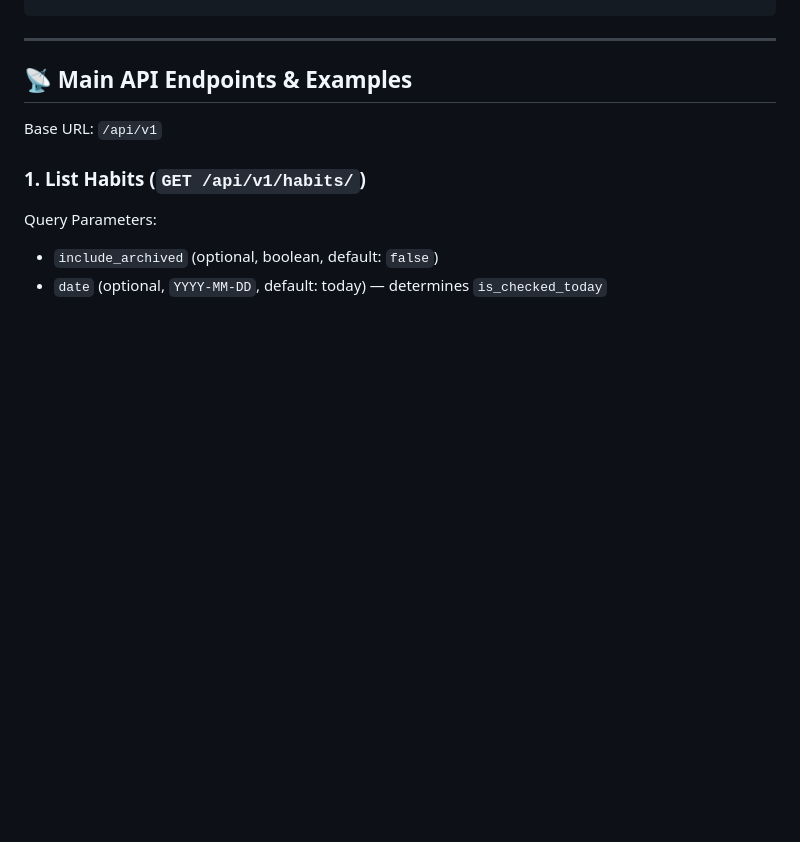
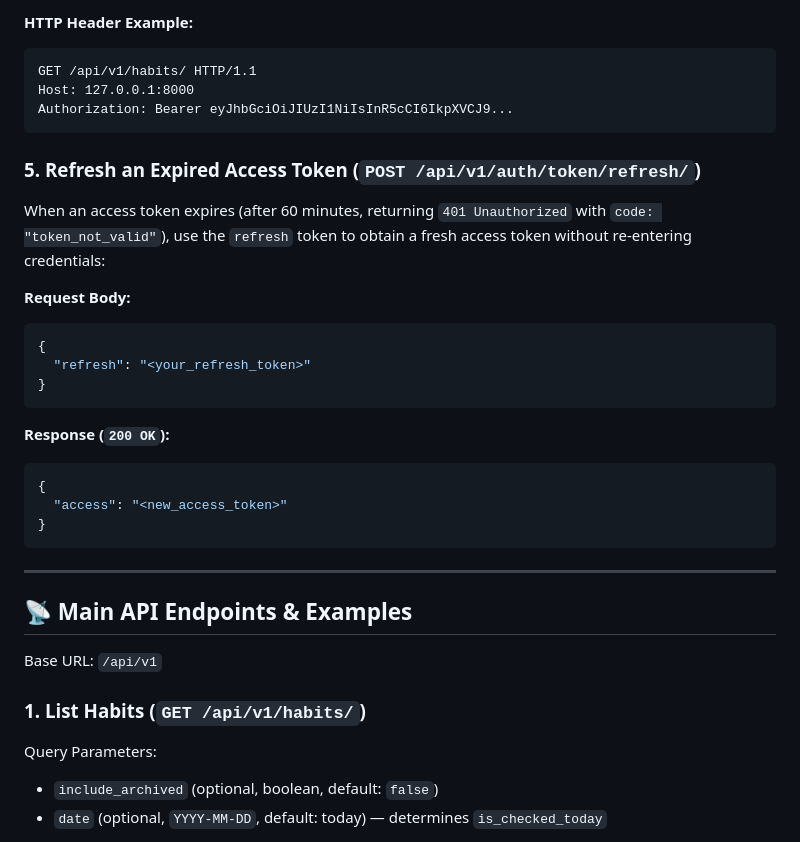
Before and after one commit to vikapl23/habit_tracker, a Markdown page: README.md, the part around one of its changes. Rendered like a GitHub page; blank space fills up the shorter version.

Commit message:
docs: document JWT authentication workflow and Swagger authorization in README

````diff
--- a/README.md
+++ b/README.md
@@ -102,3 +184,26 @@ The test suite uses `pytest` with `pytest-django`:
+**HTTP Header Example:**
+```http
+GET /api/v1/habits/ HTTP/1.1
+Host: 127.0.0.1:8000
+Authorization: Bearer eyJhbGciOiJIUzI1NiIsInR5cCI6IkpXVCJ9...
+```
+
+### 5. Refresh an Expired Access Token (`POST /api/v1/auth/token/refresh/`)
+
+When an access token expires (after 60 minutes, returning `401 Unauthorized` with `code: "token_not_valid"`), use the `refresh` token to obtain a fresh access token without re-entering credentials:
+
+**Request Body:**
+```json
+{
+  "refresh": "<your_refresh_token>"
+}
+```
+
+**Response (`200 OK`):**
+```json
+{
+  "access": "<new_access_token>"
+}
 ```
 
 ---
````
Also changed, not shown: other parts of README.md (+82 -0 lines).
